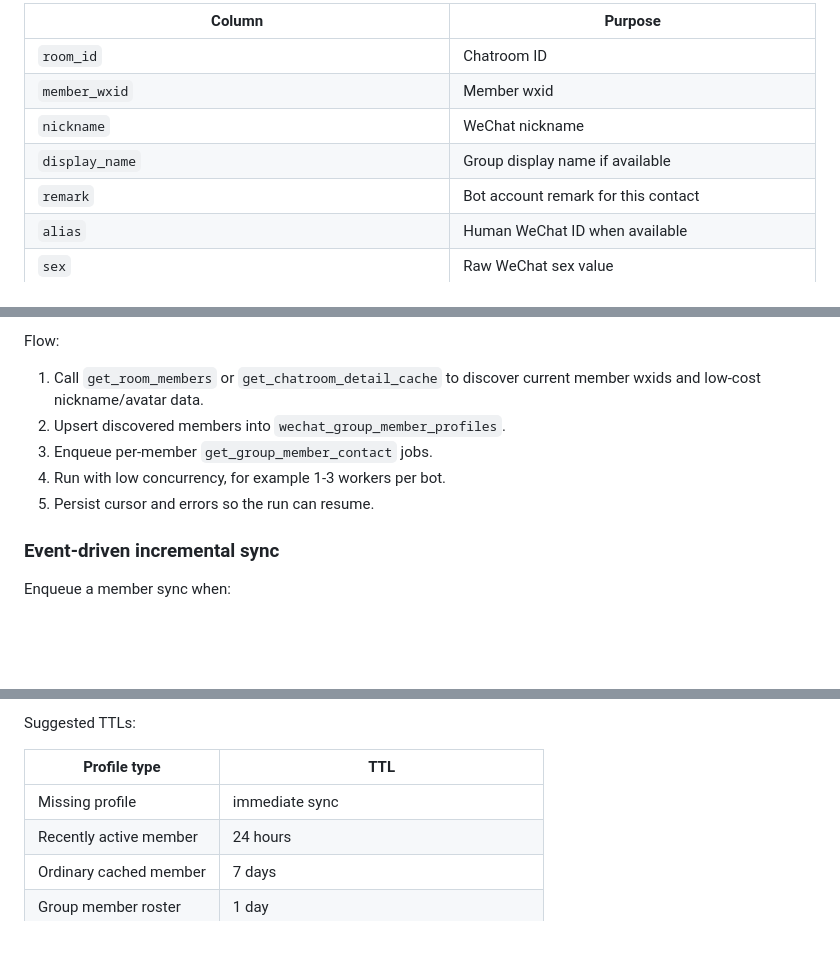
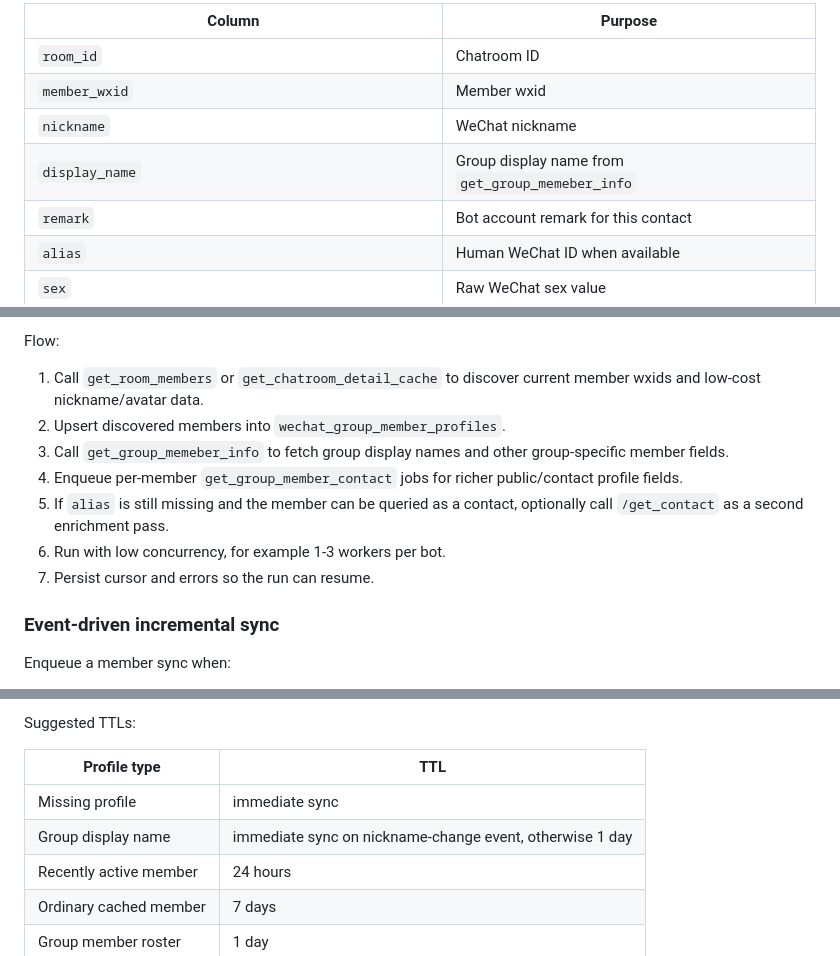
Before and after one commit to ichensw/steam-game-takeover-backend, a Markdown page: docs/wechat_group_member_profile_sync.md, 3 parts joined by grey strips. GitHub-like rendering; blank space fills up the shorter version.

```diff
--- a/docs/wechat_group_member_profile_sync.md
+++ b/docs/wechat_group_member_profile_sync.md
@@ -88,7 +103,7 @@ Recommended columns:
 | `room_id` | Chatroom ID |
 | `member_wxid` | Member wxid |
 | `nickname` | WeChat nickname |
-| `display_name` | Group display name if available |
+| `display_name` | Group display name from `get_group_memeber_info` |
 | `remark` | Bot account remark for this contact |
 | `alias` | Human WeChat ID when available |
 | `sex` | Raw WeChat sex value |
@@ -147,9 +163,11 @@ Flow:
 
 1. Call `get_room_members` or `get_chatroom_detail_cache` to discover current member wxids and low-cost nickname/avatar data.
 2. Upsert discovered members into `wechat_group_member_profiles`.
-3. Enqueue per-member `get_group_member_contact` jobs.
-4. Run with low concurrency, for example 1-3 workers per bot.
-5. Persist cursor and errors so the run can resume.
+3. Call `get_group_memeber_info` to fetch group display names and other group-specific member fields.
+4. Enqueue per-member `get_group_member_contact` jobs for richer public/contact profile fields.
+5. If `alias` is still missing and the member can be queried as a contact, optionally call `/get_contact` as a second enrichment pass.
+6. Run with low concurrency, for example 1-3 workers per bot.
+7. Persist cursor and errors so the run can resume.
 
 ### Event-driven incremental sync
 
@@ -181,6 +199,7 @@ Suggested TTLs:
 | Profile type | TTL |
 | --- | --- |
 | Missing profile | immediate sync |
+| Group display name | immediate sync on nickname-change event, otherwise 1 day |
 | Recently active member | 24 hours |
 | Ordinary cached member | 7 days |
 | Group member roster | 1 day |
```
Also changed, not shown: other parts of docs/wechat_group_member_profile_sync.md (+23 -4 lines).
